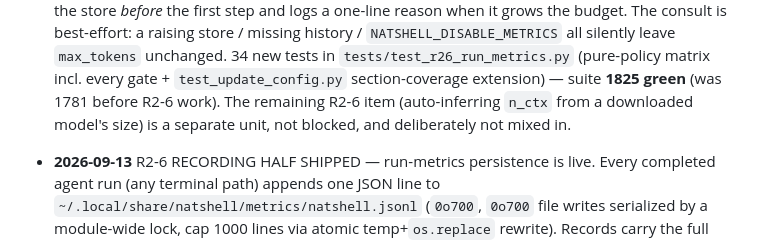
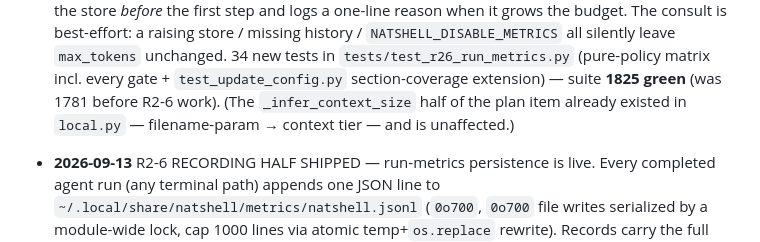
Before and after one commit to Barent/natshell, a Markdown page: NATSHELL_PLAN.md, the part around one of its changes. GitHub-like rendering.

Commit message:
docs(plan): mark R2-6 DONE — recording + max_tokens feedback both shipped

```diff
--- a/NATSHELL_PLAN.md
+++ b/NATSHELL_PLAN.md
@@ -76,9 +76,8 @@ push. **Verify the seam R1 created before building on it.**
   unchanged. 34 new tests in `tests/test_r26_run_metrics.py` (pure-policy
   matrix incl. every gate + `test_update_config.py` section-coverage
   extension) — suite **1825 green** (was 1781 before R2-6 work).
-  The remaining R2-6 item (auto-inferring `n_ctx` from a downloaded
-  model's size) is a separate unit, not blocked, and deliberately not
-  mixed in.
+  (The `_infer_context_size` half of the plan item already existed in
+  `local.py` — filename-param → context tier — and is unaffected.)
 
 - **2026-09-13** R2-6 RECORDING HALF SHIPPED — run-metrics persistence is
   live. Every completed agent run (any terminal path) appends one JSON line
```
Also changed, not shown: other parts of NATSHELL_PLAN.md (+1 -1 lines).
